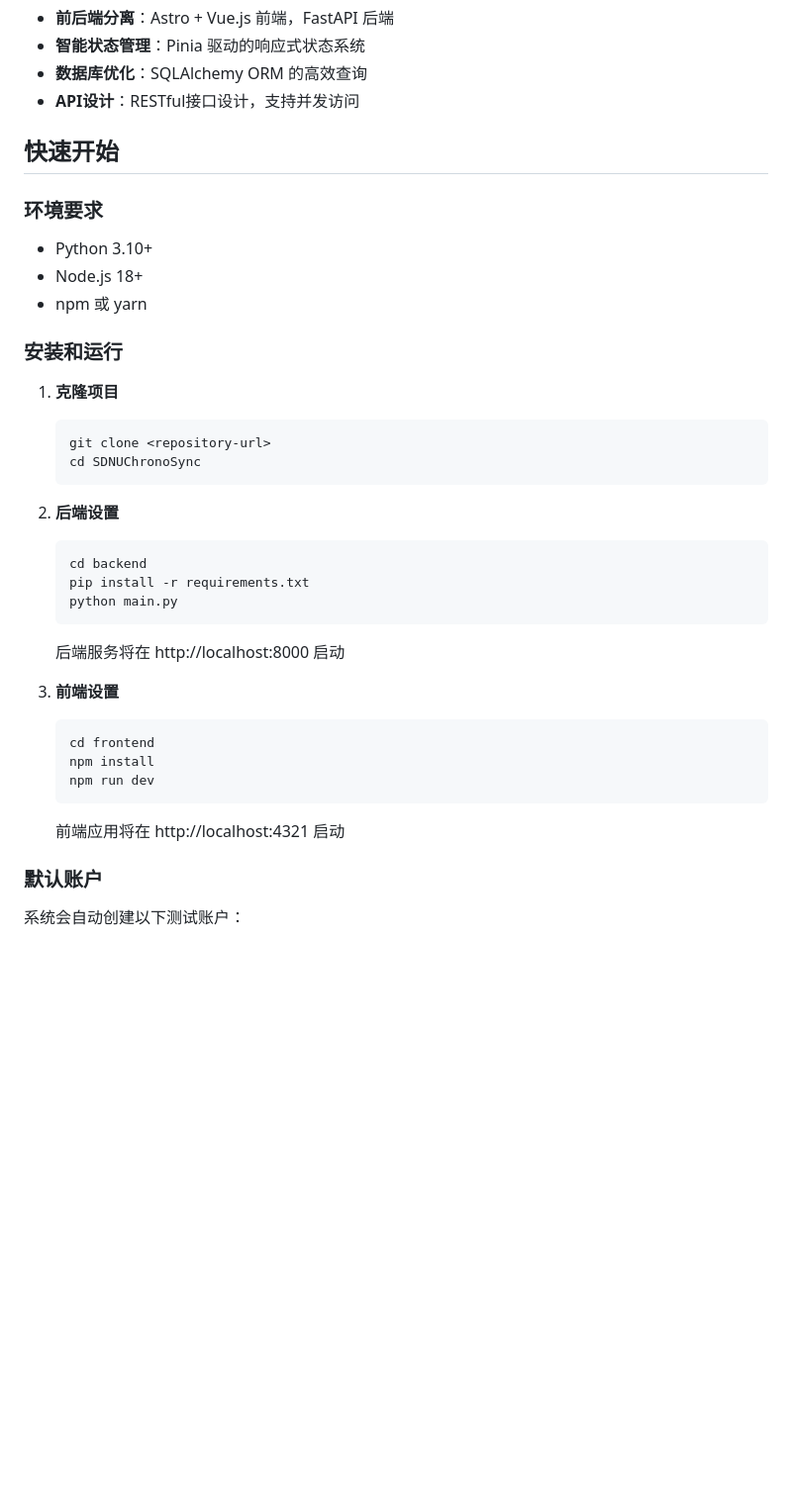
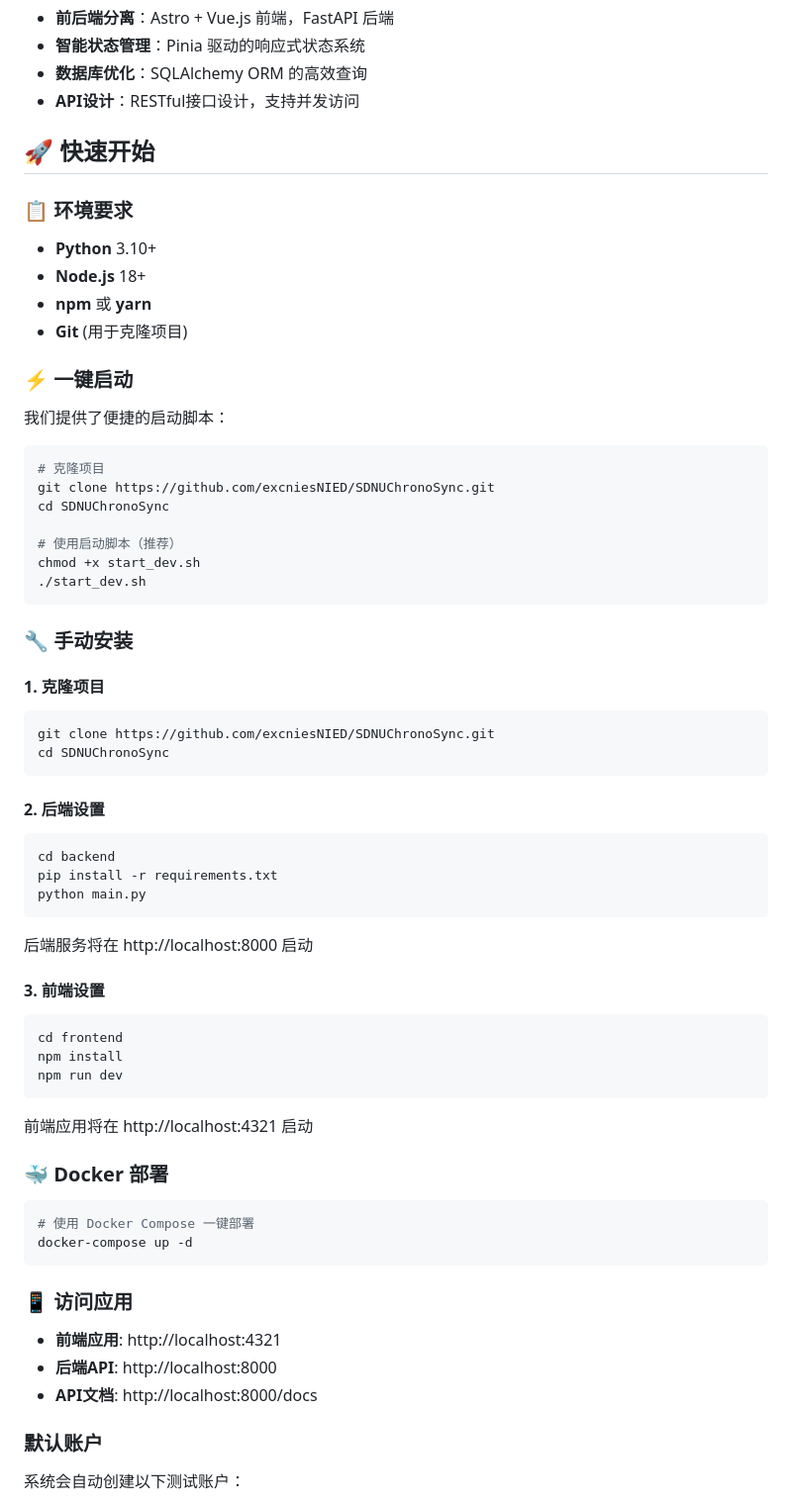
Before and after one commit to excniesNIED/SDNUChronoSync, a Markdown page: README.md, the part around one of its changes. Shown at 99% size. Drawn GitHub-style; blank space fills up the shorter version.

````diff
--- a/README.md
+++ b/README.md
@@ -92,37 +125,65 @@
 - **数据库优化**：SQLAlchemy ORM 的高效查询
 - **API设计**：RESTful接口设计，支持并发访问
 
-## 快速开始
+## 🚀 快速开始
 
-### 环境要求
+### 📋 环境要求
 
-- Python 3.10+
-- Node.js 18+
-- npm 或 yarn
+- **Python** 3.10+
+- **Node.js** 18+
+- **npm** 或 **yarn**
+- **Git** (用于克隆项目)
 
-### 安装和运行
+### ⚡ 一键启动
 
-1. **克隆项目**
-   ```bash
-   git clone <repository-url>
-   cd SDNUChronoSync
-   ```
+我们提供了便捷的启动脚本：
 
-2. **后端设置**
-   ```bash
-   cd backend
-   pip install -r requirements.txt
-   python main.py
-   ```
-   后端服务将在 http://localhost:8000 启动
+```bash
+# 克隆项目
+git clone https://github.com/excniesNIED/SDNUChronoSync.git
+cd SDNUChronoSync
 
-3. **前端设置**
-   ```bash
-   cd frontend
-   npm install
-   npm run dev
-   ```
-   前端应用将在 http://localhost:4321 启动
+# 使用启动脚本（推荐）
+chmod +x start_dev.sh
+./start_dev.sh
+```
+
+### 🔧 手动安装
+
+#### 1. 克隆项目
+```bash
+git clone https://github.com/excniesNIED/SDNUChronoSync.git
+cd SDNUChronoSync
+```
+
+#### 2. 后端设置
+```bash
+cd backend
+pip install -r requirements.txt
+python main.py
+```
+后端服务将在 http://localhost:8000 启动
+
+#### 3. 前端设置
+```bash
+cd frontend
+npm install
+npm run dev
+```
+前端应用将在 http://localhost:4321 启动
+
+### 🐳 Docker 部署
+
+```bash
+# 使用 Docker Compose 一键部署
+docker-compose up -d
+```
+
+### 📱 访问应用
+
+- **前端应用**: http://localhost:4321
+- **后端API**: http://localhost:8000
+- **API文档**: http://localhost:8000/docs
 
 ### 默认账户
 
````
Also changed, not shown: other parts of README.md (+104 -19 lines).
